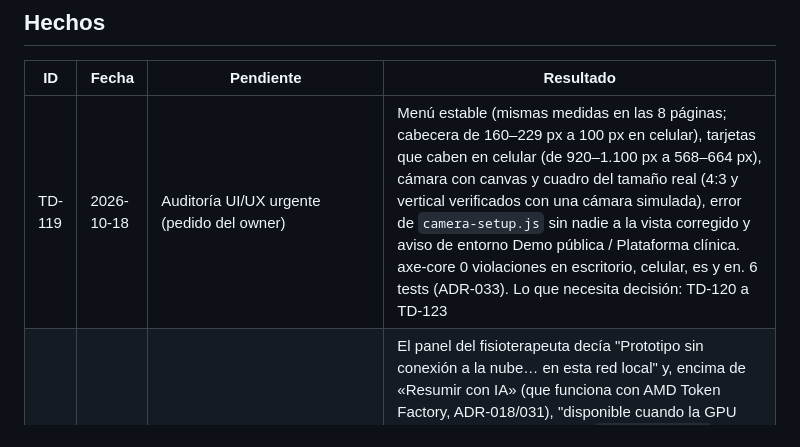
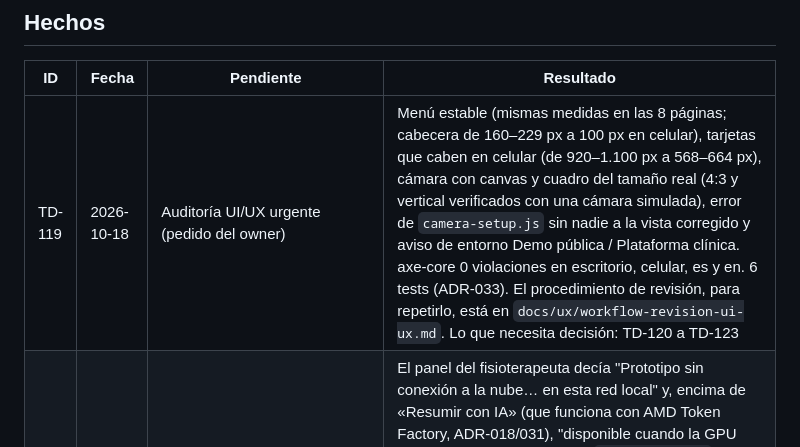
Before and after one commit to JoseFM2808/AXONFAS, a Markdown page: .ai-context/05-tech-debt.md, the part around the change. Rendered like a GitHub page.

Commit message:
WorkFlow de revisión UI/UX documentado (docs/ux, TD-119)
Co-Authored-By: Claude Opus 5.5 <noreply@anthropic.com>

```diff
--- a/.ai-context/05-tech-debt.md
+++ b/.ai-context/05-tech-debt.md
@@ -113,7 +113,7 @@ el export FHIR R4 (TD-10) y la nota SOAP con firma (TD-09). TD-95, TD-96, TD-97,
 
 | ID | Fecha | Pendiente | Resultado |
 |---|---|---|---|
-| TD-119 | 2026-10-18 | Auditoría UI/UX urgente (pedido del owner) | Menú estable (mismas medidas en las 8 páginas; cabecera de 160–229 px a 100 px en celular), tarjetas que caben en celular (de 920–1.100 px a 568–664 px), cámara con canvas y cuadro del tamaño real (4:3 y vertical verificados con una cámara simulada), error de `camera-setup.js` sin nadie a la vista corregido y aviso de entorno Demo pública / Plataforma clínica. axe-core 0 violaciones en escritorio, celular, es y en. 6 tests (ADR-033). Lo que necesita decisión: TD-120 a TD-123 |
+| TD-119 | 2026-10-18 | Auditoría UI/UX urgente (pedido del owner) | Menú estable (mismas medidas en las 8 páginas; cabecera de 160–229 px a 100 px en celular), tarjetas que caben en celular (de 920–1.100 px a 568–664 px), cámara con canvas y cuadro del tamaño real (4:3 y vertical verificados con una cámara simulada), error de `camera-setup.js` sin nadie a la vista corregido y aviso de entorno Demo pública / Plataforma clínica. axe-core 0 violaciones en escritorio, celular, es y en. 6 tests (ADR-033). El procedimiento de revisión, para repetirlo, está en `docs/ux/workflow-revision-ui-ux.md`. Lo que necesita decisión: TD-120 a TD-123 |
 | TD-118 | 2026-10-18 | Textos de la URL pública que decían lo contrario de lo que pasa (TD-34) | El panel del fisioterapeuta decía "Prototipo sin conexión a la nube… en esta red local" y, encima de «Resumir con IA» (que funciona con AMD Token Factory, ADR-018/031), "disponible cuando la GPU AMD esté conectada". Ahora `doctor.tagline` dice "Staging: cuentas de demostración y datos sintéticos" y `doctor.js` elige el texto del resumen con `/api/ai/status`: `doctor.ai.idle` (Token Factory resume al pulsar el botón), `doctor.ai.idleOwn` (si el proveedor es el vLLM propio), `doctor.ai.off` (sin IA configurada, sin botón) y `doctor.ai.nothing` (sin sugerencias). `doctor.ai.asking` ya no nombra la GPU. También se quitó "sin servidor"/"sin conexión" de `index.tagline`, `index.footer` y `gallery.tagline`, falso en modo paciente y con sesión iniciada; los "no usa GPU ni IA" de sesión y seguimiento siguen, porque son ciertos. En es y en, con test en `i18n.test.cjs`. URL pública redesplegada con 5eb8c86 (`web-deploy`, con visto bueno del owner) y verificada como invitado: cabecera "Staging: demo accounts and synthetic data" y, en el paciente de muestra, el texto de Token Factory sobre el botón «Summarize with AI» |
 | TD-116 | 2026-10-18 | Idioma de lo que escribe el servidor (ADR-030) | `api-client.js` manda `Accept-Language` y la API redacta en ese idioma (ADR-032): `messages.py` traduce a la salida los errores (todo `ApiError`, `OrgError` y `AuthError`, revisado por test), los mensajes al paciente de la EVA y de las molestias, los motivos sin IA y de un resumen rechazado y la etiqueta del plan; `soap.py` y `fhir.py` escriben en `es` o `en` (FHIR con `language` y los mismos códigos). La nota se guarda con `lang` e `input` y un borrador de plantilla sin firmar se lee en el idioma de quien lo abre; lo firmado no cambia. `advisor.py` pide el resumen en el idioma y revisa los nombres en los dos catálogos. Arreglado: el muro mostraba siempre el motivo genérico (`auth-wall.js` leía `reason` y `api-client.js` mandaba `message`); ahora el servidor manda `reason` según la ruta. Consultorio de muestra con nombres en los dos idiomas. Tests: `test_server_lang.py` (16), `test_report_lang.py` (6) y uno en `guest.test.cjs`. Verificado en el navegador con el invitado en los dos idiomas: nota de muestra, Observation y documento FHIR, muro con "To create or sign a SOAP note…" y 375 px sin desborde. Queda TD-117 |
 | TD-26 | 2026-10-18 | Licencia MIT en el repo (regla "MIT-compliant") | `LICENSE` MIT en la raíz (aprobado por el owner, ADR-031); el README lo cita en "Licencias" y CLAUDE.md lo suma a los archivos raíz permitidos. Las licencias de los modelos siguen en el README; `espeak-ng` (GPL-3.0) no se distribuye con el repo (TD-83) |
```
Also changed, not shown: docs/ux/workflow-revision-ui-ux.md (added, +28 -0 lines).
